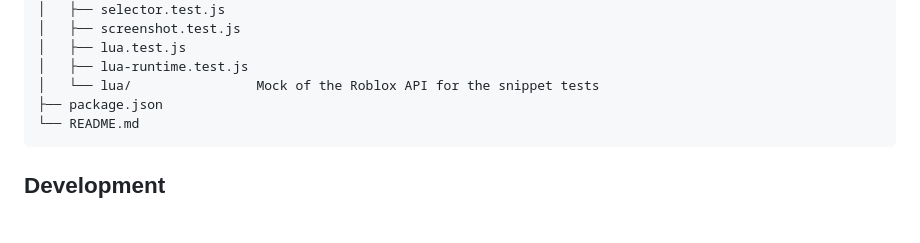
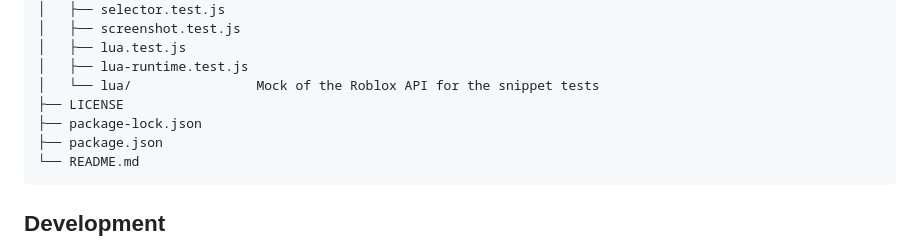
Before and after one commit to fiangg20/superbase, a Markdown page: README.md, the part around the change. Rendered like a GitHub page; blank space fills up the shorter version.

Commit message:
Add LICENSE and package-lock.json to README

````diff
--- a/README.md
+++ b/README.md
@@ -751,6 +751,8 @@ superbase/
 │   ├── lua.test.js
 │   ├── lua-runtime.test.js
 │   └── lua/                Mock of the Roblox API for the snippet tests
+├── LICENSE
+├── package-lock.json
 ├── package.json
 └── README.md
 ```
````
